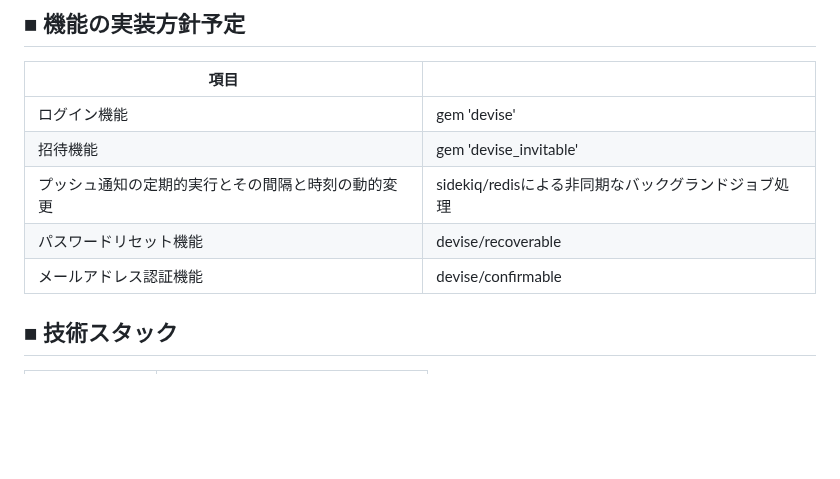
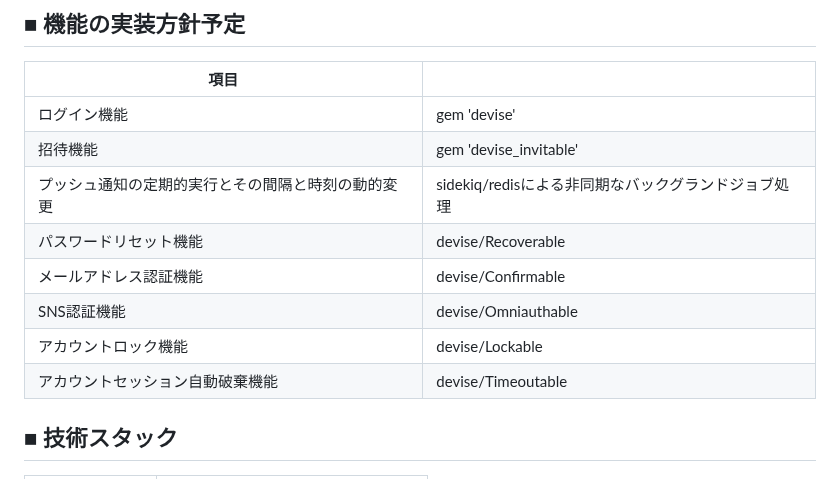
Before and after one commit to due-it-you/namimiru, a Markdown page: README.md, the part around the change. Rendered like a GitHub page; blank space fills up the shorter version.

```diff
--- a/README.md
+++ b/README.md
@@ -91,8 +91,11 @@ LINE公式アカウントのリッチメニューから以下の機能が使え
 | ログイン機能  | gem 'devise' |
 | 招待機能  | gem 'devise_invitable' |
 | プッシュ通知の定期的実行とその間隔と時刻の動的変更  | sidekiq/redisによる非同期なバックグランドジョブ処理 |
-| パスワードリセット機能  | devise/recoverable |
-| メールアドレス認証機能  | devise/confirmable |
+| パスワードリセット機能  | devise/Recoverable |
+| メールアドレス認証機能  | devise/Confirmable |
+| SNS認証機能  | devise/Omniauthable |
+| アカウントロック機能  | devise/Lockable |
+| アカウントセッション自動破棄機能  | devise/Timeoutable |
 
 ## ■ 技術スタック
 | 項目  | |
```
